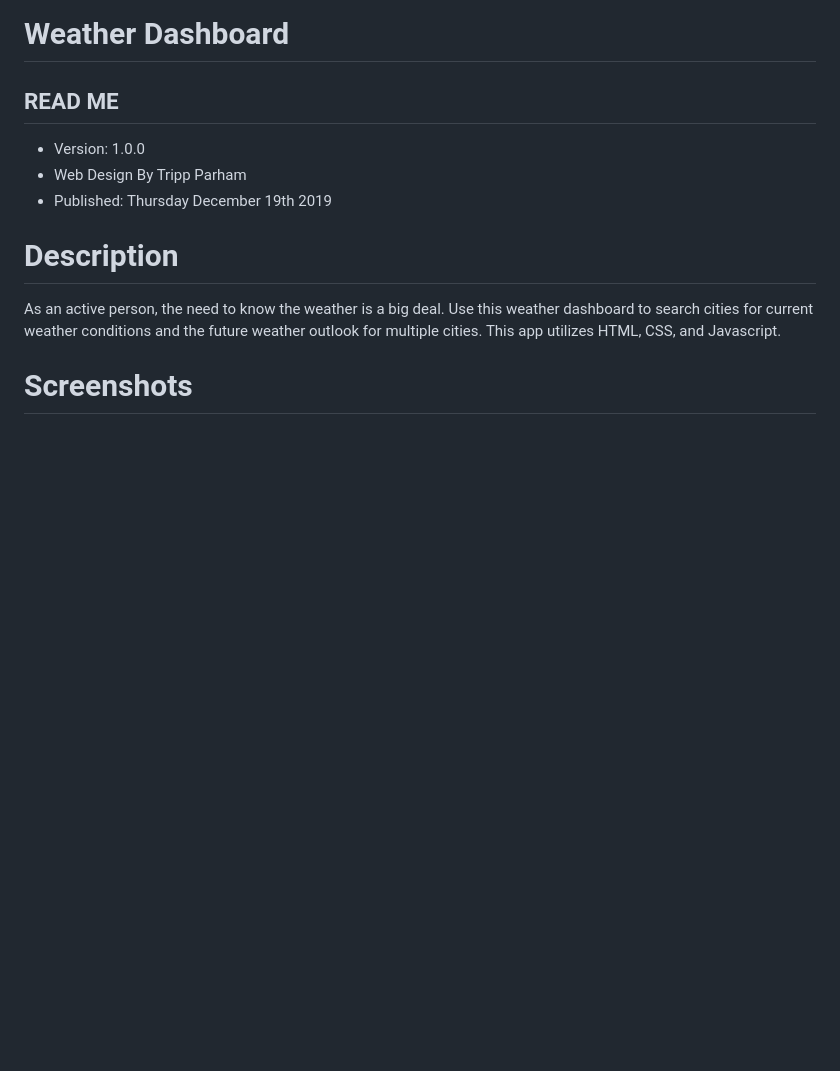
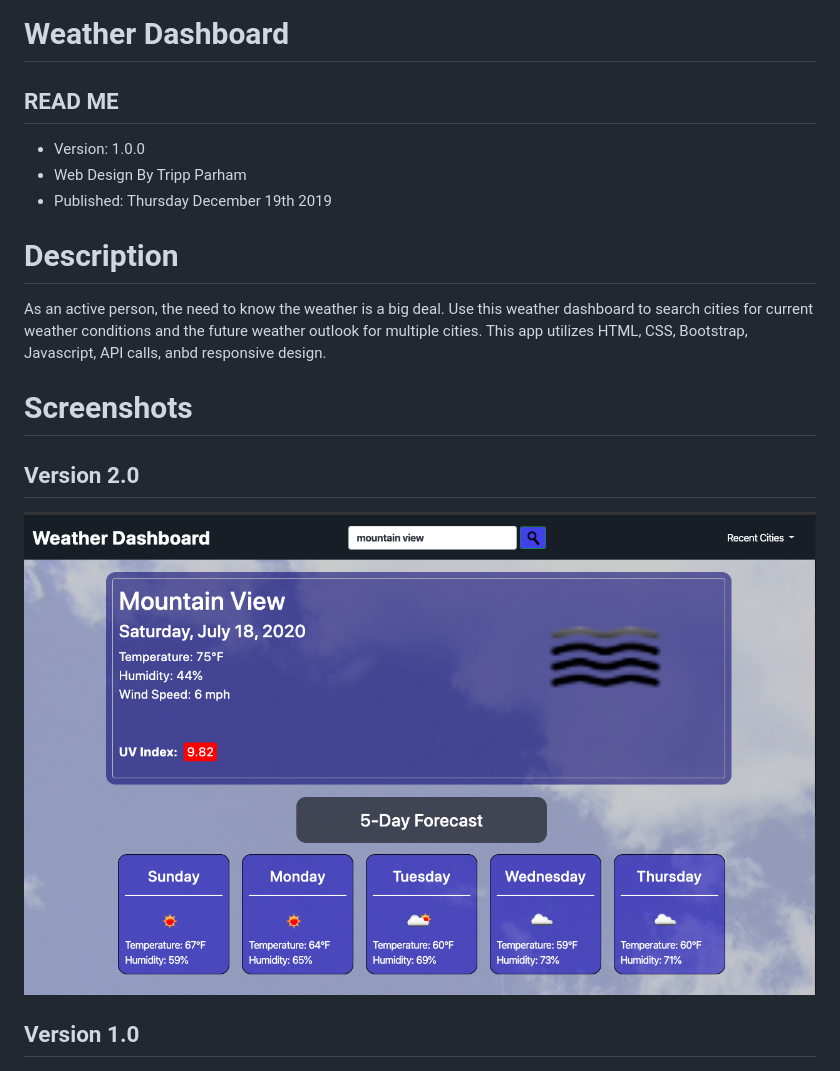
Before and after one commit to wilpar4813/weatherDashboard, a Markdown page: README.md, the part around the change. Rendered like a GitHub page; pictures changed too: assets/weatherV2.png (added); blank space fills up the shorter version.

Commit message:
Added read me image for Version 2

```diff
--- a/README.md
+++ b/README.md
@@ -6,9 +6,15 @@
 * Published: Thursday December 19th 2019
 
 # Description
-As an active person, the need to know the weather is a big deal.  Use this weather dashboard to search cities for current weather conditions and the future weather outlook for multiple cities. This app utilizes HTML, CSS, and Javascript.
+As an active person, the need to know the weather is a big deal.  Use this weather dashboard to search cities for current weather conditions and the future weather outlook for multiple cities. This app utilizes HTML, CSS, Bootstrap, Javascript, API calls, anbd responsive design.
 
 # Screenshots
+## Version 2.0
+
+![Weather Image](./assets/weatherV2.png)
+
+## Version 1.0
+
 ![Weather Image](./assets/weather.png)
 
 # Configuration instructions
```
